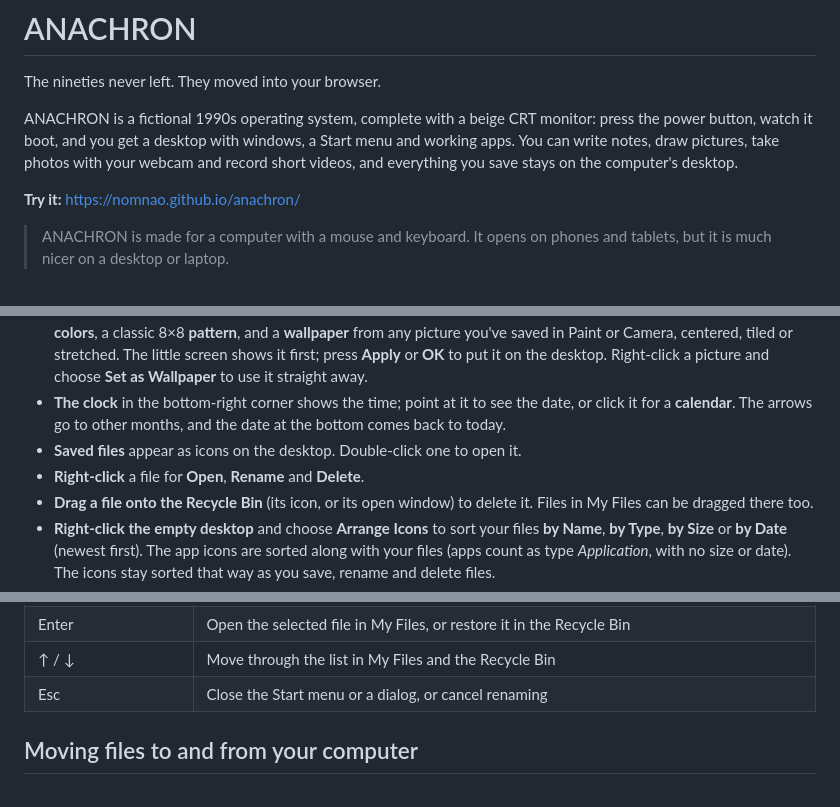
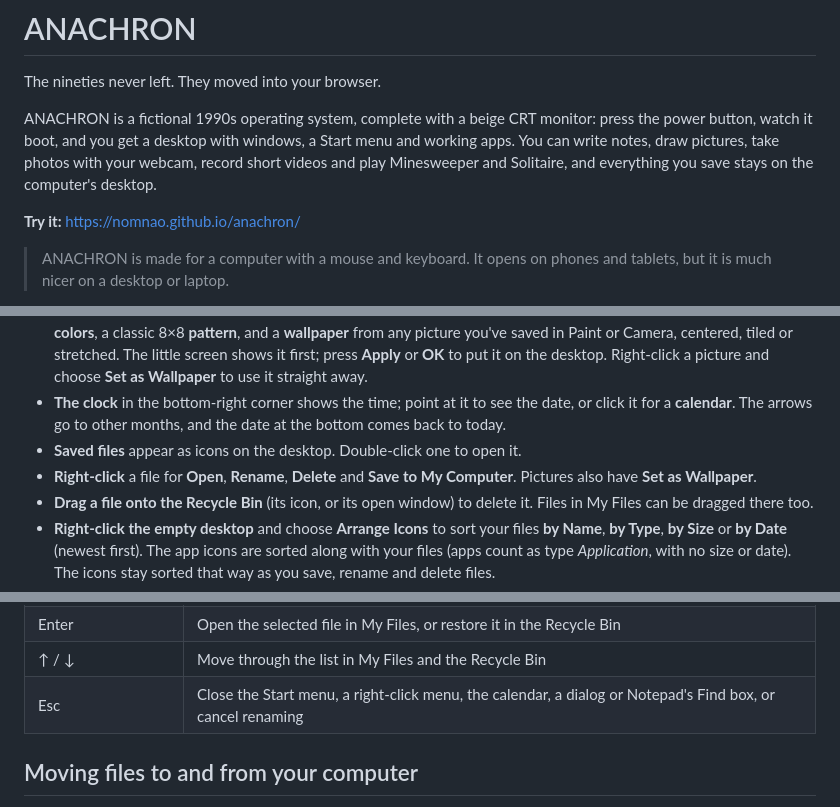
Before and after one commit to nomnao/anachron, a Markdown page: README.md, 3 parts joined by grey strips. Rendered like a GitHub page.

Commit message:
Update README: games, file right-click menu, Esc key

```diff
--- a/README.md
+++ b/README.md
@@ -2,7 +2,7 @@
 
 The nineties never left. They moved into your browser.
 
-ANACHRON is a fictional 1990s operating system, complete with a beige CRT monitor: press the power button, watch it boot, and you get a desktop with windows, a Start menu and working apps. You can write notes, draw pictures, take photos with your webcam and record short videos, and everything you save stays on the computer's desktop.
+ANACHRON is a fictional 1990s operating system, complete with a beige CRT monitor: press the power button, watch it boot, and you get a desktop with windows, a Start menu and working apps. You can write notes, draw pictures, take photos with your webcam, record short videos and play Minesweeper and Solitaire, and everything you save stays on the computer's desktop.
 
 **Try it:** https://nomnao.github.io/anachron/
 
@@ -24,7 +24,7 @@ ANACHRON is a fictional 1990s operating system, complete with a beige CRT monito
 - **Display Properties** (right-click the empty desktop and choose **Properties**) changes the desktop: pick one of 16 **colors**, a classic 8×8 **pattern**, and a **wallpaper** from any picture you've saved in Paint or Camera, centered, tiled or stretched. The little screen shows it first; press **Apply** or **OK** to put it on the desktop. Right-click a picture and choose **Set as Wallpaper** to use it straight away.
 - **The clock** in the bottom-right corner shows the time; point at it to see the date, or click it for a **calendar**. The arrows go to other months, and the date at the bottom comes back to today.
 - **Saved files** appear as icons on the desktop. Double-click one to open it.
-- **Right-click** a file for **Open**, **Rename** and **Delete**.
+- **Right-click** a file for **Open**, **Rename**, **Delete** and **Save to My Computer**. Pictures also have **Set as Wallpaper**.
 - **Drag a file onto the Recycle Bin** (its icon, or its open window) to delete it. Files in My Files can be dragged there too.
 - **Right-click the empty desktop** and choose **Arrange Icons** to sort your files **by Name**, **by Type**, **by Size** or **by Date** (newest first). The app icons are sorted along with your files (apps count as type *Application*, with no size or date). The icons stay sorted that way as you save, rename and delete files.
 - **The Recycle Bin** keeps deleted files until you're sure. Its icon fills up when something is in it. Open it to **Restore** a file to the desktop or **Delete** it for good, or right-click it and choose **Empty Recycle Bin**.
@@ -80,7 +80,7 @@ Photos and videos have the same chunky-pixel look as Paint, and a photo is exact
 | Delete (or Backspace) | Send the selected file to the Recycle Bin, after asking (in the Recycle Bin: delete it for good) |
 | Enter | Open the selected file in My Files, or restore it in the Recycle Bin |
 | ↑ / ↓ | Move through the list in My Files and the Recycle Bin |
-| Esc | Close the Start menu or a dialog, or cancel renaming |
+| Esc | Close the Start menu, a right-click menu, the calendar, a dialog or Notepad's Find box, or cancel renaming |
 
 ## Moving files to and from your computer
 
```
